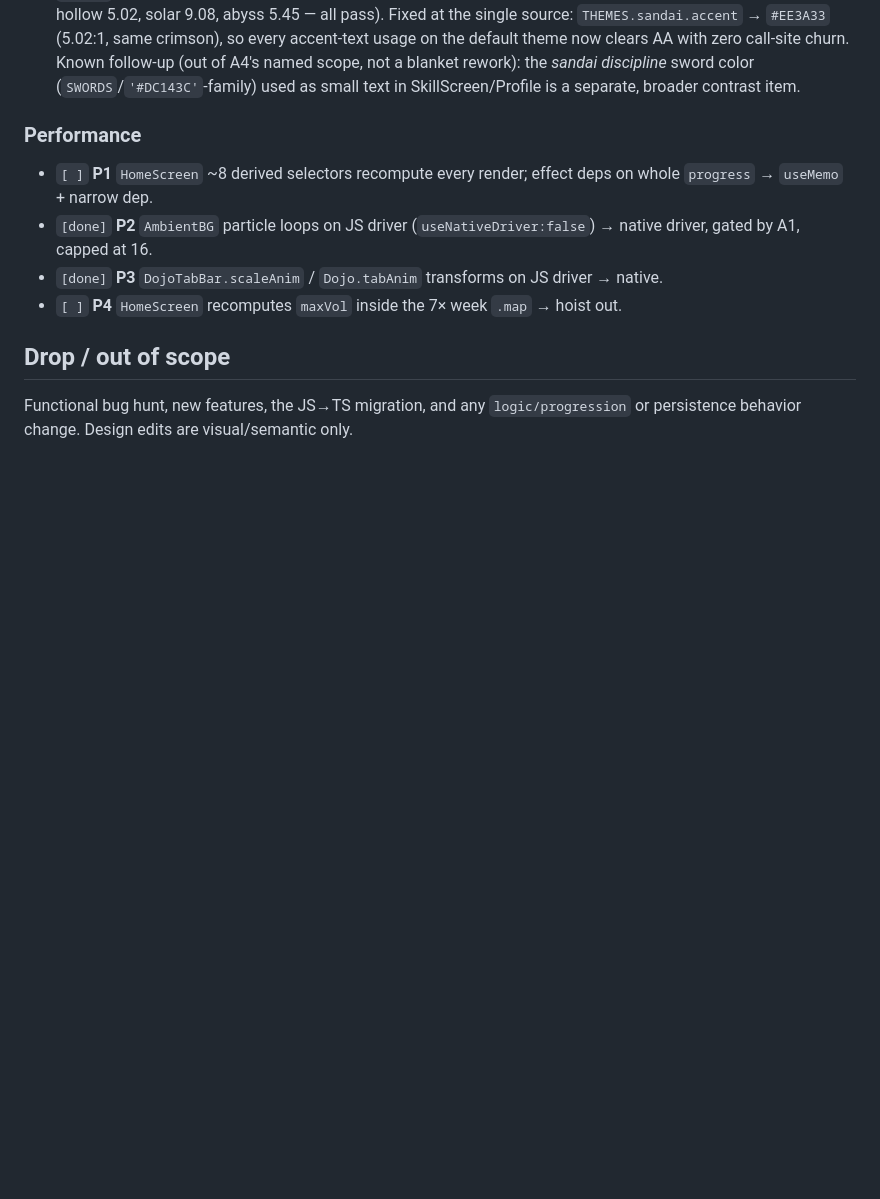
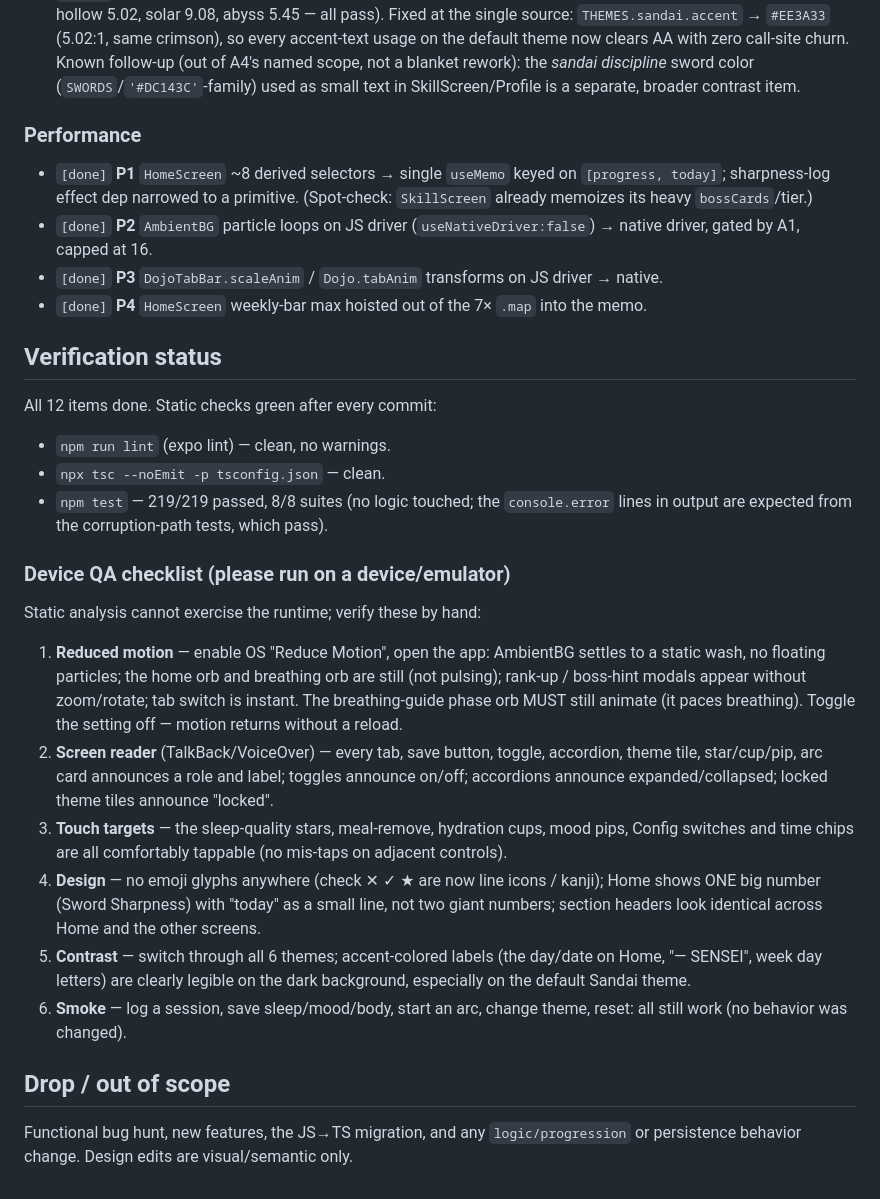
Before and after one commit to COMRADEART/zoro-mobile, a Markdown page: IMPECCABLE_AUDIT.md, the part around the change. Drawn GitHub-style; blank space fills up the shorter version.

Commit message:
Finalize audit: P1/P4 done, verification status + device QA checklist
All 12 findings closed. Records the green static results (lint/tsc/
jest 219 passing) and a hand-QA checklist for the runtime behaviors
static analysis can't cover (reduced motion, screen reader, touch
targets, contrast across themes, smoke).

Co-Authored-By: Claude Opus 4.7 <noreply@anthropic.com>

```diff
--- a/IMPECCABLE_AUDIT.md
+++ b/IMPECCABLE_AUDIT.md
@@ -54,14 +54,53 @@ Status legend: `[done]` `[ ]`
   text in SkillScreen/Profile is a separate, broader contrast item.
 
 ### Performance
-- `[ ]` **P1** `HomeScreen` ~8 derived selectors recompute every render; effect
-  deps on whole `progress` → `useMemo` + narrow dep.
+- `[done]` **P1** `HomeScreen` ~8 derived selectors → single `useMemo` keyed
+  on `[progress, today]`; sharpness-log effect dep narrowed to a primitive.
+  (Spot-check: `SkillScreen` already memoizes its heavy `bossCards`/tier.)
 - `[done]` **P2** `AmbientBG` particle loops on JS driver
   (`useNativeDriver:false`) → native driver, gated by A1, capped at 16.
 - `[done]` **P3** `DojoTabBar.scaleAnim` / `Dojo.tabAnim` transforms on JS
   driver → native.
-- `[ ]` **P4** `HomeScreen` recomputes `maxVol` inside the 7× week `.map` →
-  hoist out.
+- `[done]` **P4** `HomeScreen` weekly-bar max hoisted out of the 7× `.map`
+  into the memo.
+
+## Verification status
+
+All 12 items done. Static checks green after every commit:
+
+- `npm run lint` (expo lint) — clean, no warnings.
+- `npx tsc --noEmit -p tsconfig.json` — clean.
+- `npm test` — 219/219 passed, 8/8 suites (no logic touched; the
+  `console.error` lines in output are expected from the corruption-path
+  tests, which pass).
+
+### Device QA checklist (please run on a device/emulator)
+
+Static analysis cannot exercise the runtime; verify these by hand:
+
+1. **Reduced motion** — enable OS "Reduce Motion", open the app:
+   AmbientBG settles to a static wash, no floating particles; the home
+   orb and breathing orb are still (not pulsing); rank-up / boss-hint
+   modals appear without zoom/rotate; tab switch is instant. The
+   breathing-guide phase orb MUST still animate (it paces breathing).
+   Toggle the setting off — motion returns without a reload.
+2. **Screen reader** (TalkBack/VoiceOver) — every tab, save button,
+   toggle, accordion, theme tile, star/cup/pip, arc card announces a
+   role and label; toggles announce on/off; accordions announce
+   expanded/collapsed; locked theme tiles announce "locked".
+3. **Touch targets** — the sleep-quality stars, meal-remove, hydration
+   cups, mood pips, Config switches and time chips are all comfortably
+   tappable (no mis-taps on adjacent controls).
+4. **Design** — no emoji glyphs anywhere (check ✕ ✓ ★ are now line
+   icons / kanji); Home shows ONE big number (Sword Sharpness) with
+   "today" as a small line, not two giant numbers; section headers look
+   identical across Home and the other screens.
+5. **Contrast** — switch through all 6 themes; accent-colored labels
+   (the day/date on Home, "— SENSEI", week day letters) are clearly
+   legible on the dark background, especially on the default Sandai
+   theme.
+6. **Smoke** — log a session, save sleep/mood/body, start an arc,
+   change theme, reset: all still work (no behavior was changed).
 
 ## Drop / out of scope
 
```
